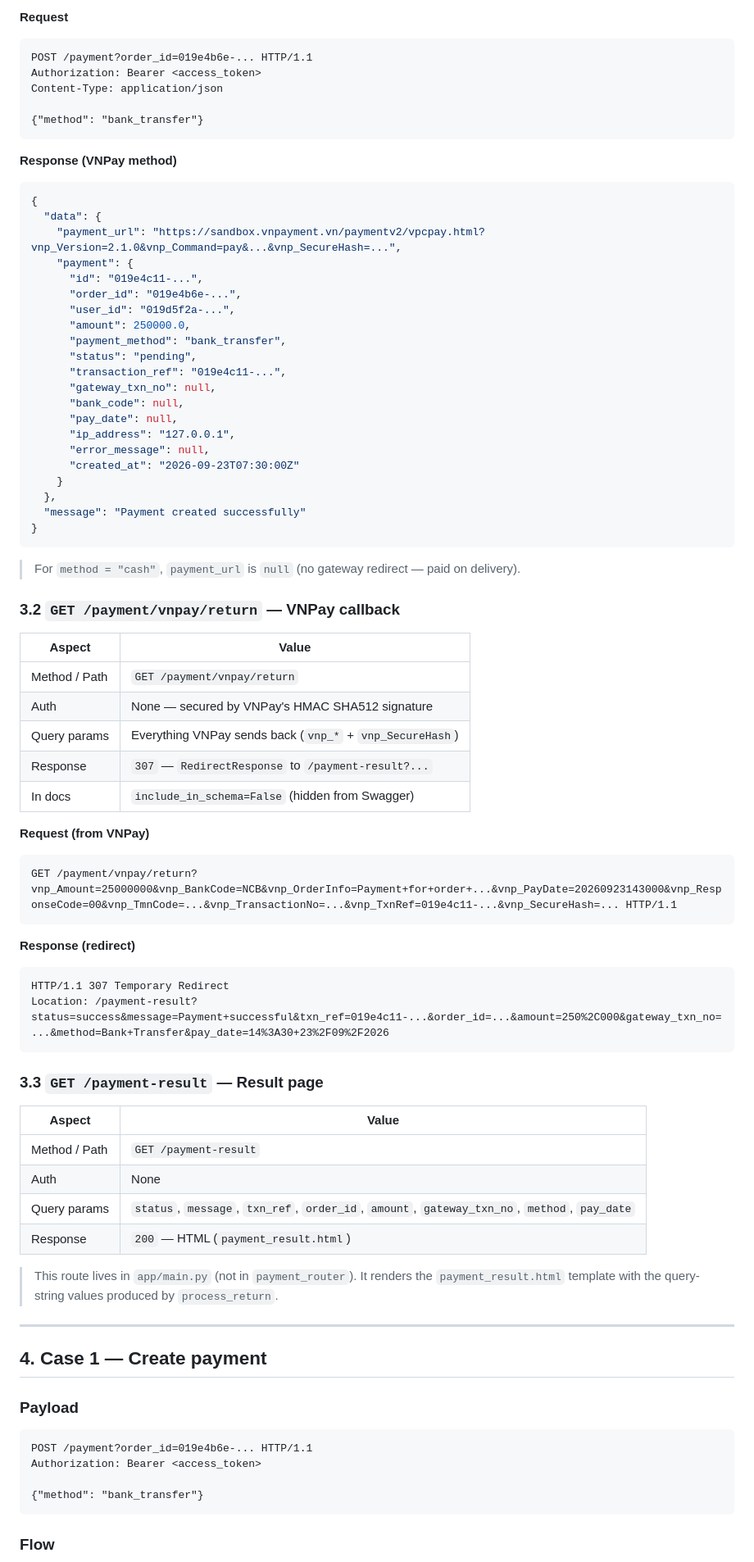
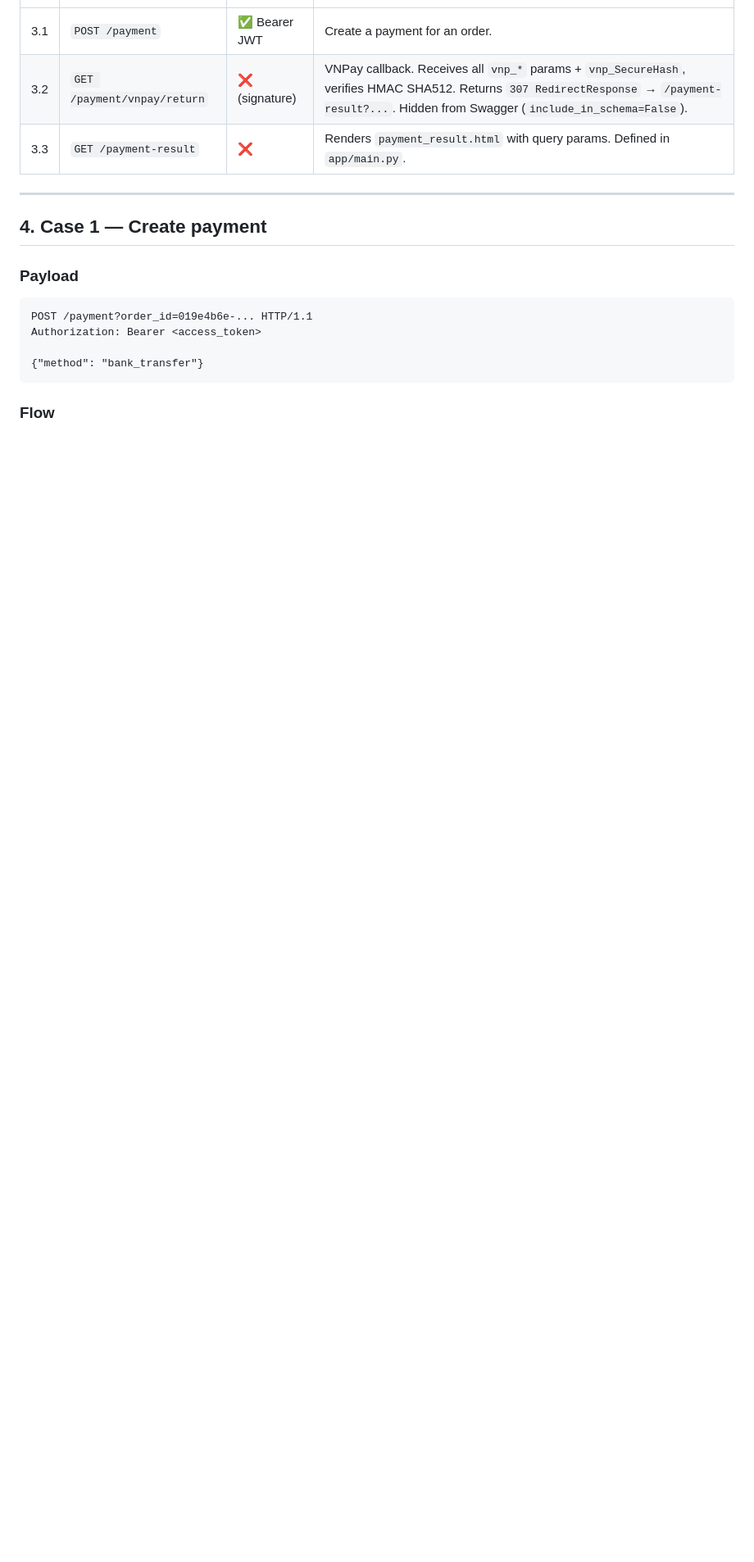
Before and after one commit to bean298/book-management-backend, a Markdown page: docs/payment_flow.md, the part around one of its changes. Shown at 82% size. GitHub-like rendering; blank space fills up the shorter version.

````diff
--- a/docs/payment_flow.md
+++ b/docs/payment_flow.md
@@ -93,74 +65,6 @@ Ordered top-down, following the request path:
-**Request**
-
-```http
-POST /payment?order_id=019e4b6e-... HTTP/1.1
-Authorization: Bearer <access_token>
-Content-Type: application/json
-
-{"method": "bank_transfer"}
-```
-
-**Response (VNPay method)**
-
-```json
-{
-  "data": {
-    "payment_url": "https://sandbox.vnpayment.vn/paymentv2/vpcpay.html?vnp_Version=2.1.0&vnp_Command=pay&...&vnp_SecureHash=...",
-    "payment": {
-      "id": "019e4c11-...",
-      "order_id": "019e4b6e-...",
-      "user_id": "019d5f2a-...",
-      "amount": 250000.0,
-      "payment_method": "bank_transfer",
-      "status": "pending",
-      "transaction_ref": "019e4c11-...",
-      "gateway_txn_no": null,
-      "bank_code": null,
-      "pay_date": null,
-      "ip_address": "127.0.0.1",
-      "error_message": null,
-      "created_at": "2026-09-23T07:30:00Z"
-    }
-  },
-  "message": "Payment created successfully"
-}
-```
-
-> For `method = "cash"`, `payment_url` is `null` (no gateway redirect — paid on delivery).
-
-### 3.2 `GET /payment/vnpay/return` — VNPay callback
-
-| Aspect | Value |
-|---|---|
-| Method / Path | `GET /payment/vnpay/return` |
-| Auth | None — secured by VNPay's HMAC SHA512 signature |
-| Query params | Everything VNPay sends back (`vnp_*` + `vnp_SecureHash`) |
-| Response | `307` — `RedirectResponse` to `/payment-result?...` |
-| In docs | `include_in_schema=False` (hidden from Swagger) |
-
-**Request (from VNPay)**
-
-```http
-GET /payment/vnpay/return?vnp_Amount=25000000&vnp_BankCode=NCB&vnp_OrderInfo=Payment+for+order+...&vnp_PayDate=20260923143000&vnp_ResponseCode=00&vnp_TmnCode=...&vnp_TransactionNo=...&vnp_TxnRef=019e4c11-...&vnp_SecureHash=... HTTP/1.1
-```
-
-**Response (redirect)**
-
-```http
-HTTP/1.1 307 Temporary Redirect
-Location: /payment-result?status=success&message=Payment+successful&txn_ref=019e4c11-...&order_id=...&amount=250%2C000&gateway_txn_no=...&method=Bank+Transfer&pay_date=14%3A30+23%2F09%2F2026
-```
-
-### 3.3 `GET /payment-result` — Result page
-
-| Aspect | Value |
-|---|---|
-| Method / Path | `GET /payment-result` |
-| Auth | None |
-| Query params | `status`, `message`, `txn_ref`, `order_id`, `amount`, `gateway_txn_no`, `method`, `pay_date` |
-| Response | `200` — HTML (`payment_result.html`) |
-
-> This route lives in `app/main.py` (not in `payment_router`). It renders the `payment_result.html` template with the query-string values produced by `process_return`.
+| 3.1 | `POST /payment` | ✅ Bearer JWT | Create a payment for an order. |
+| 3.2 | `GET /payment/vnpay/return` | ❌ (signature) | VNPay callback. Receives all `vnp_*` params + `vnp_SecureHash`, verifies HMAC SHA512. Returns `307 RedirectResponse` → `/payment-result?...`. Hidden from Swagger (`include_in_schema=False`). |
+| 3.3 | `GET /payment-result` | ❌ | Renders `payment_result.html` with query params. Defined in `app/main.py`. |
 
 ---
 
````
Also changed, not shown: other parts of docs/payment_flow.md (+89 -73 lines).
